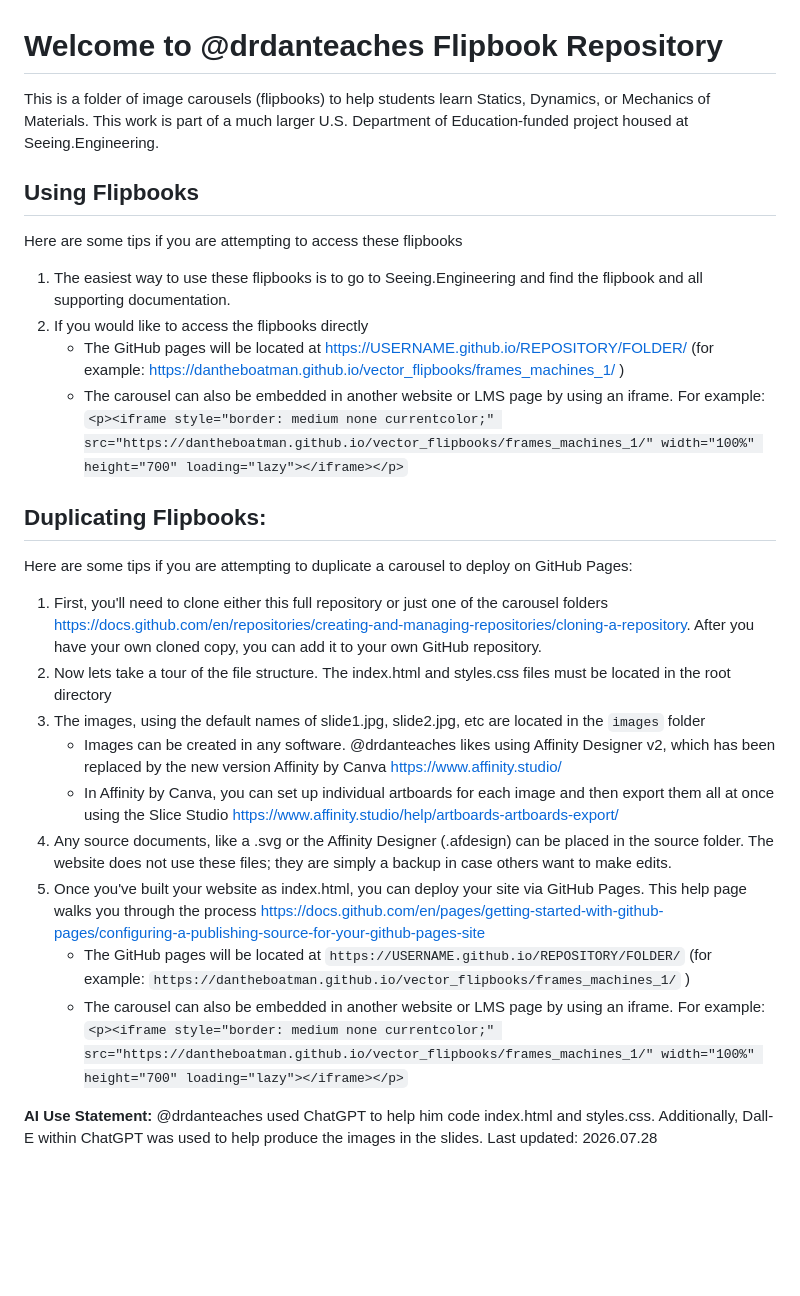
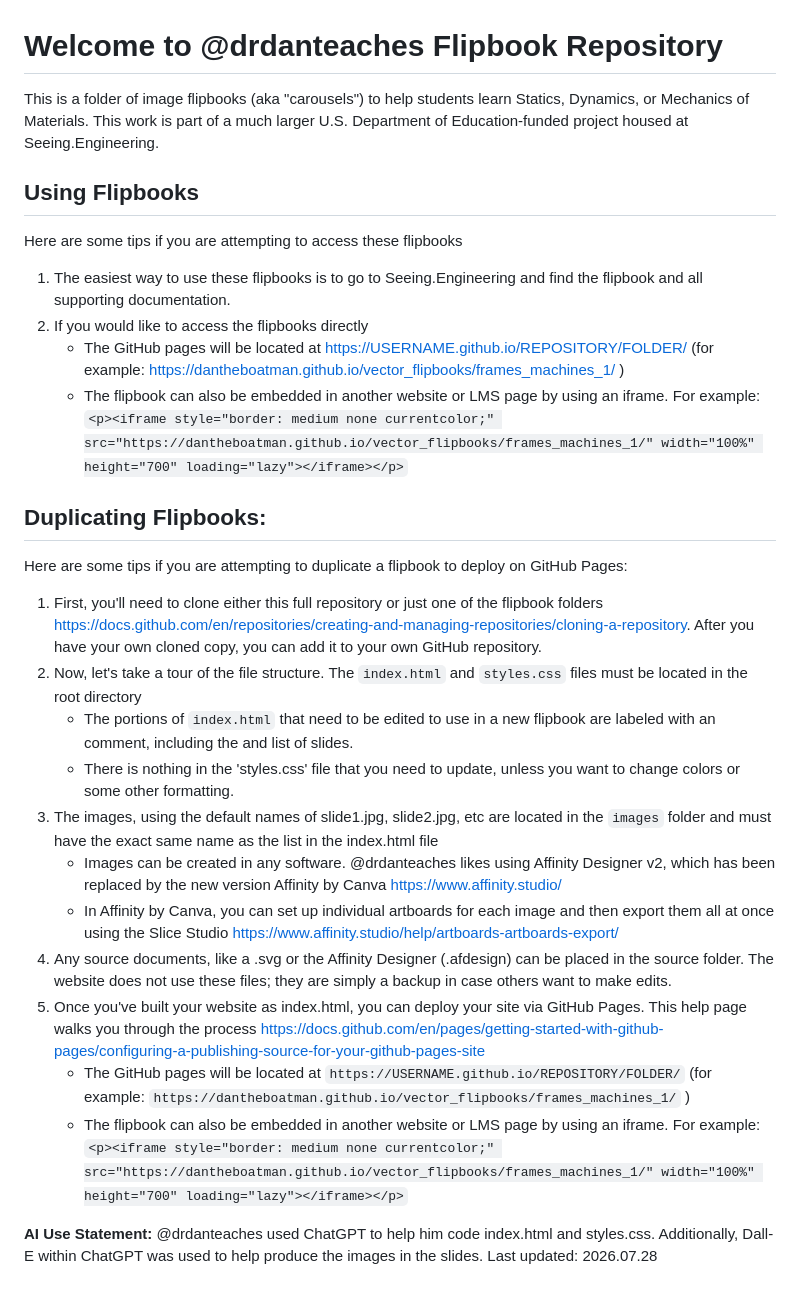
Before and after one commit to dantheboatman/vector_flipbooks, a Markdown page: README.md, the part around the change. GitHub-like rendering; blank space fills up the shorter version.

```diff
--- a/README.md
+++ b/README.md
@@ -1,22 +1,24 @@
 # Welcome to @drdanteaches Flipbook Repository
-This is a folder of image carousels (flipbooks) to help students learn Statics, Dynamics, or Mechanics of Materials. This work is part of a much larger U.S. Department of Education-funded project housed at Seeing.Engineering.
+This is a folder of image flipbooks (aka "carousels") to help students learn Statics, Dynamics, or Mechanics of Materials. This work is part of a much larger U.S. Department of Education-funded project housed at Seeing.Engineering.
 ## Using Flipbooks
 Here are some tips if you are attempting to access these flipbooks
 1. The easiest way to use these flipbooks is to go to Seeing.Engineering and find the flipbook and all supporting documentation.
 2. If you would like to access the flipbooks directly
      - The GitHub pages will be located at https://USERNAME.github.io/REPOSITORY/FOLDER/ (for example: https://dantheboatman.github.io/vector_flipbooks/frames_machines_1/ )
-     - The carousel can also be embedded in another website or LMS page by using an iframe. For example:  `<p><iframe style="border: medium none currentcolor;" src="https://dantheboatman.github.io/vector_flipbooks/frames_machines_1/" width="100%" height="700" loading="lazy"></iframe></p>`
+     - The flipbook can also be embedded in another website or LMS page by using an iframe. For example:  `<p><iframe style="border: medium none currentcolor;" src="https://dantheboatman.github.io/vector_flipbooks/frames_machines_1/" width="100%" height="700" loading="lazy"></iframe></p>`
 ## Duplicating Flipbooks:
-Here are some tips if you are attempting to duplicate a carousel to deploy on GitHub Pages:
-1. First, you'll need to clone either this full repository or just one of the carousel folders https://docs.github.com/en/repositories/creating-and-managing-repositories/cloning-a-repository. After you have your own cloned copy, you can add it to your own GitHub repository.
-2. Now lets take a tour of the file structure. The index.html and styles.css files must be located in the root directory
-3. The images, using the default names of slide1.jpg, slide2.jpg, etc are located in the `images` folder
+Here are some tips if you are attempting to duplicate a flipbook to deploy on GitHub Pages:
+1. First, you'll need to clone either this full repository or just one of the flipbook folders https://docs.github.com/en/repositories/creating-and-managing-repositories/cloning-a-repository. After you have your own cloned copy, you can add it to your own GitHub repository.
+2. Now, let's take a tour of the file structure. The `index.html` and `styles.css` files must be located in the root directory
+     - The portions of `index.html` that need to be edited to use in a new flipbook are labeled with an <!-- EDIT --> comment, including the <title> and list of slides.
+     - There is nothing in the 'styles.css' file that you need to update, unless you want to change colors or some other formatting.
+4. The images, using the default names of slide1.jpg, slide2.jpg, etc are located in the `images` folder and must have the exact same name as the list in the index.html file
      - Images can be created in any software. @drdanteaches likes using Affinity Designer v2, which has been replaced by the new version Affinity by Canva https://www.affinity.studio/
      - In Affinity by Canva, you can set up individual artboards for each image and then export them all at once using the Slice Studio https://www.affinity.studio/help/artboards-artboards-export/
-4. Any source documents, like a .svg or the Affinity Designer (.afdesign) can be placed in the source folder. The website does not use these files; they are simply a backup in case others want to make edits.
-5. Once you've built your website as index.html, you can deploy your site via GitHub Pages. This help page walks you through the process https://docs.github.com/en/pages/getting-started-with-github-pages/configuring-a-publishing-source-for-your-github-pages-site
+5. Any source documents, like a .svg or the Affinity Designer (.afdesign) can be placed in the source folder. The website does not use these files; they are simply a backup in case others want to make edits.
+6. Once you've built your website as index.html, you can deploy your site via GitHub Pages. This help page walks you through the process https://docs.github.com/en/pages/getting-started-with-github-pages/configuring-a-publishing-source-for-your-github-pages-site
      - The GitHub pages will be located at `https://USERNAME.github.io/REPOSITORY/FOLDER/` (for example: `https://dantheboatman.github.io/vector_flipbooks/frames_machines_1/` )
-     - The carousel can also be embedded in another website or LMS page by using an iframe. For example:  `<p><iframe style="border: medium none currentcolor;" src="https://dantheboatman.github.io/vector_flipbooks/frames_machines_1/" width="100%" height="700" loading="lazy"></iframe></p>`
+     - The flipbook can also be embedded in another website or LMS page by using an iframe. For example:  `<p><iframe style="border: medium none currentcolor;" src="https://dantheboatman.github.io/vector_flipbooks/frames_machines_1/" width="100%" height="700" loading="lazy"></iframe></p>`
 
 **AI Use Statement:** @drdanteaches used ChatGPT to help him code index.html and styles.css. Additionally, Dall-E within ChatGPT was used to help produce the images in the slides.
 Last updated: 2026.07.28
```
